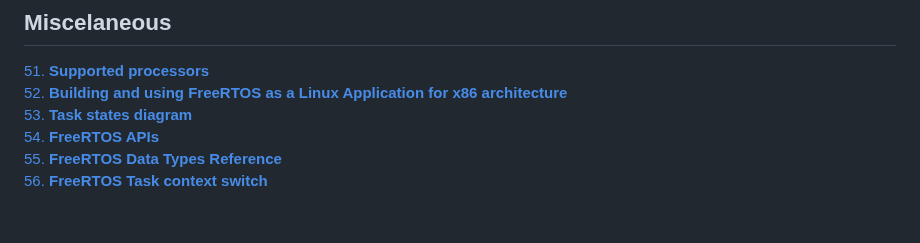
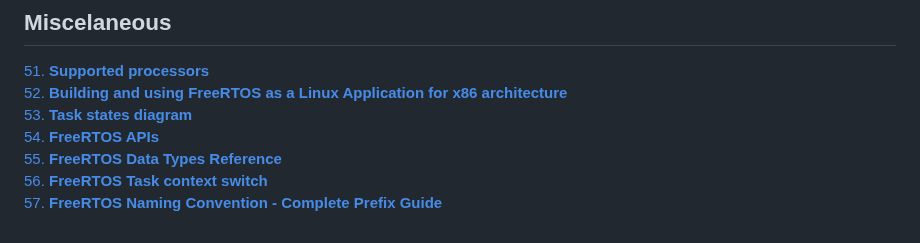
Before and after one commit to userx007/uFreeRTOSBook, a Markdown page: README.md, the part around the change. GitHub-like rendering.

```diff
--- a/README.md
+++ b/README.md
@@ -186,3 +186,4 @@ Implementing common RTOS design patterns (producer-consumer, event-driven, pipel
 [54. **FreeRTOS APIs**](docs/54_FreeRTOS_APIs.md)<br>
 [55. **FreeRTOS Data Types Reference**](docs/55_FreeRTOS_Data_Types_Reference.md)<br>
 [56. **FreeRTOS Task context switch**](docs/56_Task_Context_Switch.md)<br>
+[57. **FreeRTOS Naming Convention - Complete Prefix Guide**](docs/57_Prefix_conventions.md)<br>
```
Also changed, not shown: docs/57_Prefix_conventions.md (added, +82 -0 lines), images/6.png.
